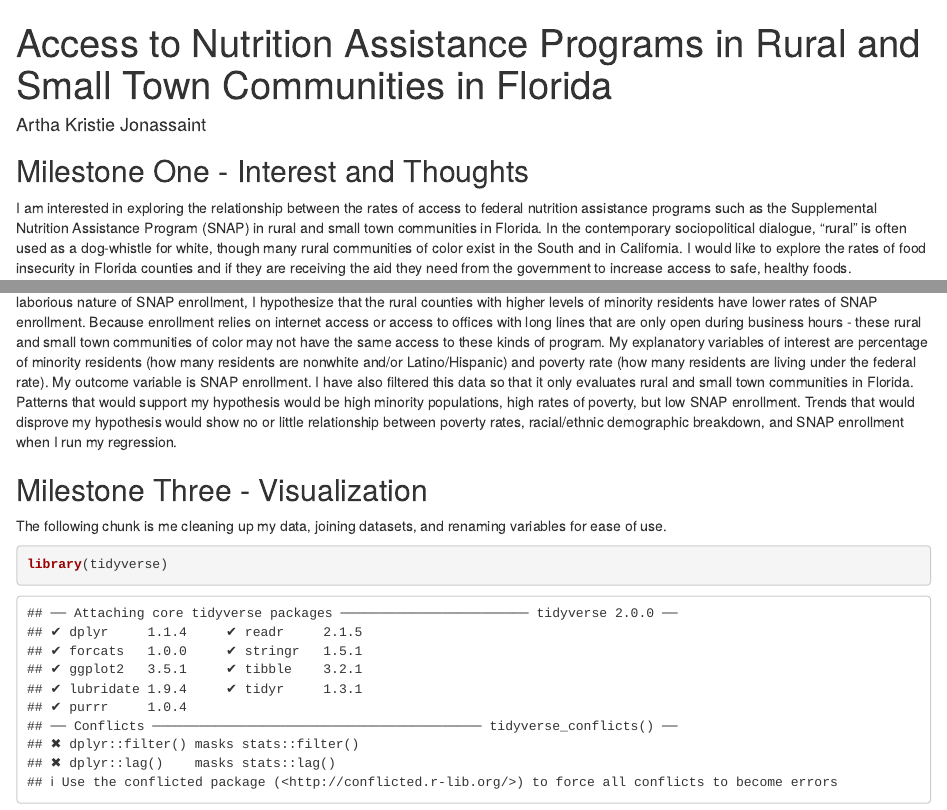
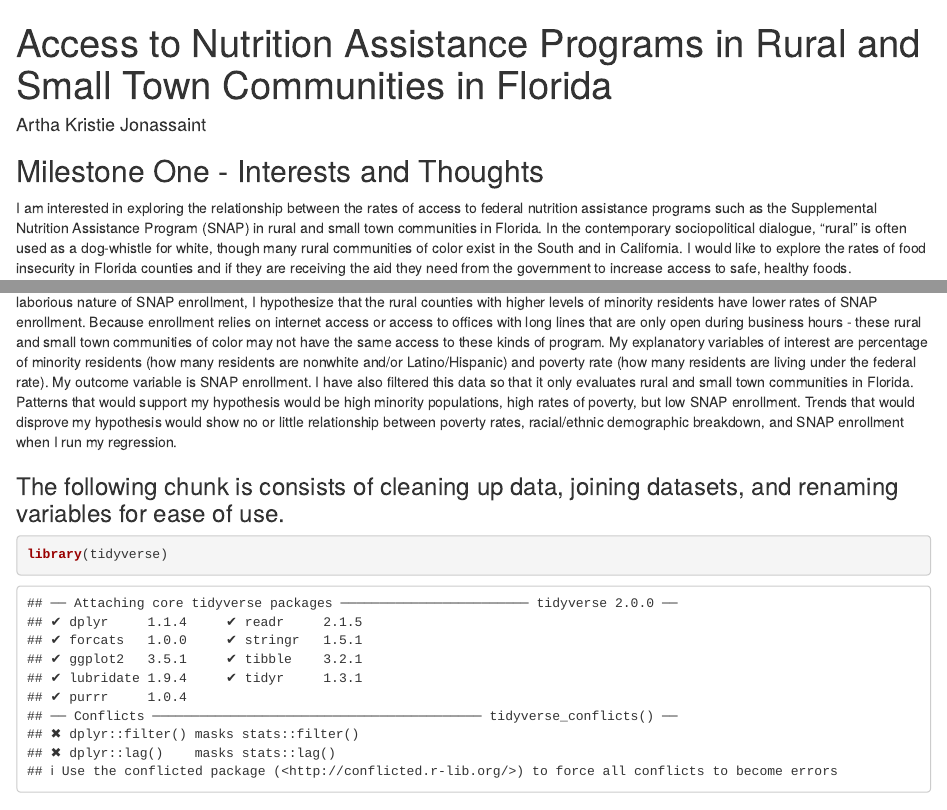
Before and after one commit to akjonassaint/gov50-final-project, an R Markdown document (index.Rmd): the page in a window 1100 px wide, from its top, and a second part further down, joined at a grey line. Rendered offline with R 4.5, knitr and Pandoc, with nearby package versions; drawn as R Markdown's standard HTML page in place of the format the file asks for.

Commit message:
milestone 4 commitment otra ves

````diff
--- a/index.Rmd
+++ b/index.Rmd
@@ -1,13 +1,13 @@
 ---
 title: "Access to Nutrition Assistance Programs in Rural and Small Town Communities in Florida "
 author: "Artha Kristie Jonassaint"
-description: "SNAP Enrollment, Poverty, and Rural Communities"
+description: "An Investigation of SNAP Enrollment, Poverty, and Rural Communities for GOV50 Final Project"
 output:
   distill::distill_article:
     self_contained: false
 ---
 
-## Milestone One - Interest and Thoughts
+## Milestone One - Interests and Thoughts
 
 I am interested in exploring the relationship between the rates of access to federal nutrition assistance programs such as the Supplemental Nutrition Assistance Program (SNAP) in rural and small town communities in Florida. In the contemporary sociopolitical dialogue, "rural" is often used as a dog-whistle for white, though many rural communities of color exist in the South and in California. I would like to explore the rates of food insecurity in Florida counties and if they are receiving the aid they need from the government to increase access to safe, healthy foods.
 
@@ -15,9 +15,7 @@ I am interested in exploring the relationship between the rates of access to fed
 
 [The Food Research and Action Center](https://frac.org/maps/snap-county-map/tables/snap-county-tab-2019.html) has data that encompasses variables of state, county, metro/small town/rural distinctions, percentage with SNAP, and percent margin error. With this data set, I'd like to investigate the relationship between rural areas and the percentage with SNAP. I have combined this dataset with data collected by the [Census](https://www.census.gov/data/tables/time-series/demo/popest/2010s-counties-detail.html) that includes county-level poverty rates and racial demographic information to investigate my ideal question: do rural counties with high poverty rates and high minority populations also have high rates of SNAP enrollment? Because of the laborious nature of SNAP enrollment, I hypothesize that the rural counties with higher levels of minority residents have lower rates of SNAP enrollment. Because enrollment relies on internet access or access to offices with long lines that are only open during business hours - these rural and small town communities of color may not have the same access to these kinds of program. My explanatory variables of interest are percentage of minority residents (how many residents are nonwhite and/or Latino/Hispanic) and poverty rate (how many residents are living under the federal rate). My outcome variable is SNAP enrollment. I have also filtered this data so that it only evaluates rural and small town communities in Florida. Patterns that would support my hypothesis would be high minority populations, high rates of poverty, but low SNAP enrollment. Trends that would disprove my hypothesis would show no or little relationship between poverty rates, racial/ethnic demographic breakdown, and SNAP enrollment when I run my regression.
 
-## Milestone Three - Visualization
-
-The following chunk is me cleaning up my data, joining datasets, and renaming variables for ease of use.
+### The following chunk is consists of cleaning up data, joining datasets, and renaming variables for ease of use.
 
 ```{r}
 library(tidyverse)
````
Also changed, not shown: index.html, index.Rmd (2 more changed lines).
